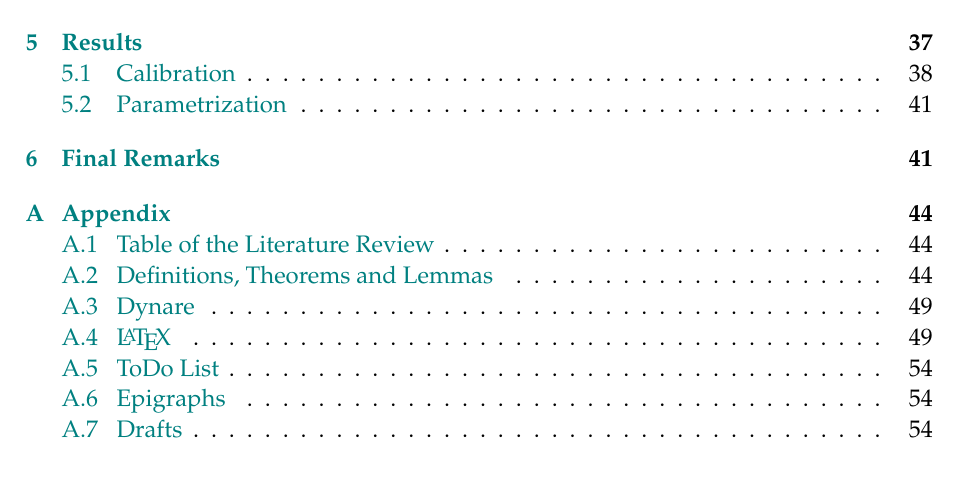
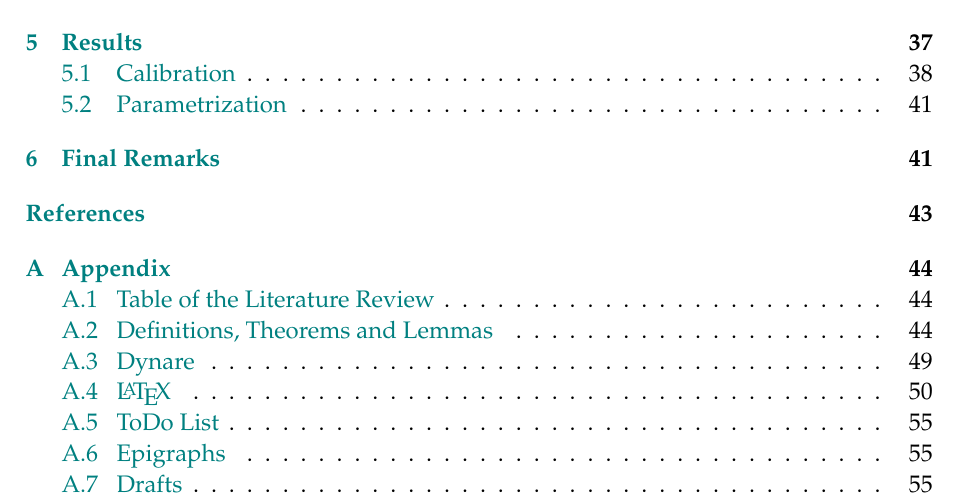
Before and after one commit to andrelb-hub/mastersthesis, a LaTeX thesis (300_dissertation.tex): part of page 5 of 54 before the commit and part of page 5 of 55 after it, cut so that both start at the same text. Compiled offline with pdfLaTeX.

Commit message:
Update 300_dissertation.tex

```diff
--- a/300_dissertation.tex
+++ b/300_dissertation.tex
@@ -156,7 +156,7 @@ giveninits   = true,
 uniquename   = false,
 uniquelist   = false]{biblatex}
 
-\addbibresource{ref/ref.bib}
+\addbibresource{ref.bib}
 
 % --------------------------------------------------
 % QUOTATION
```
